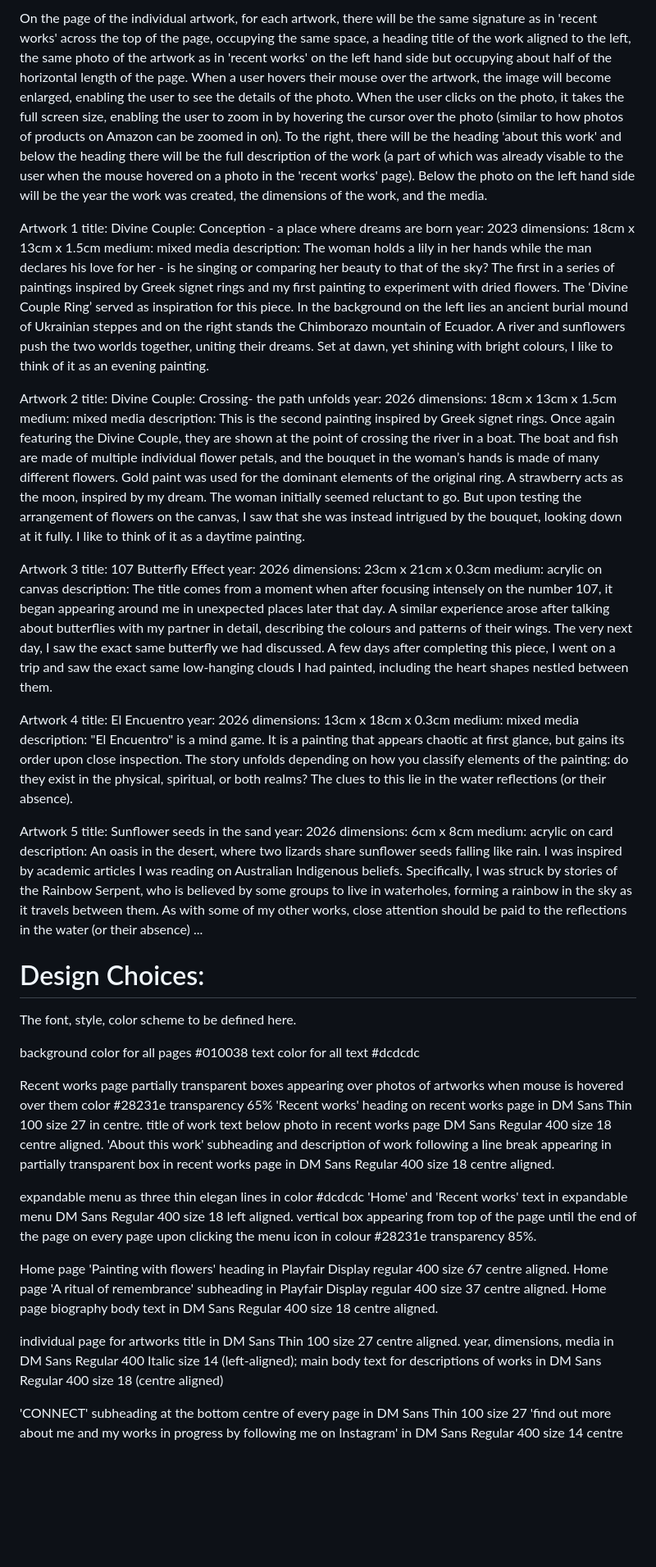
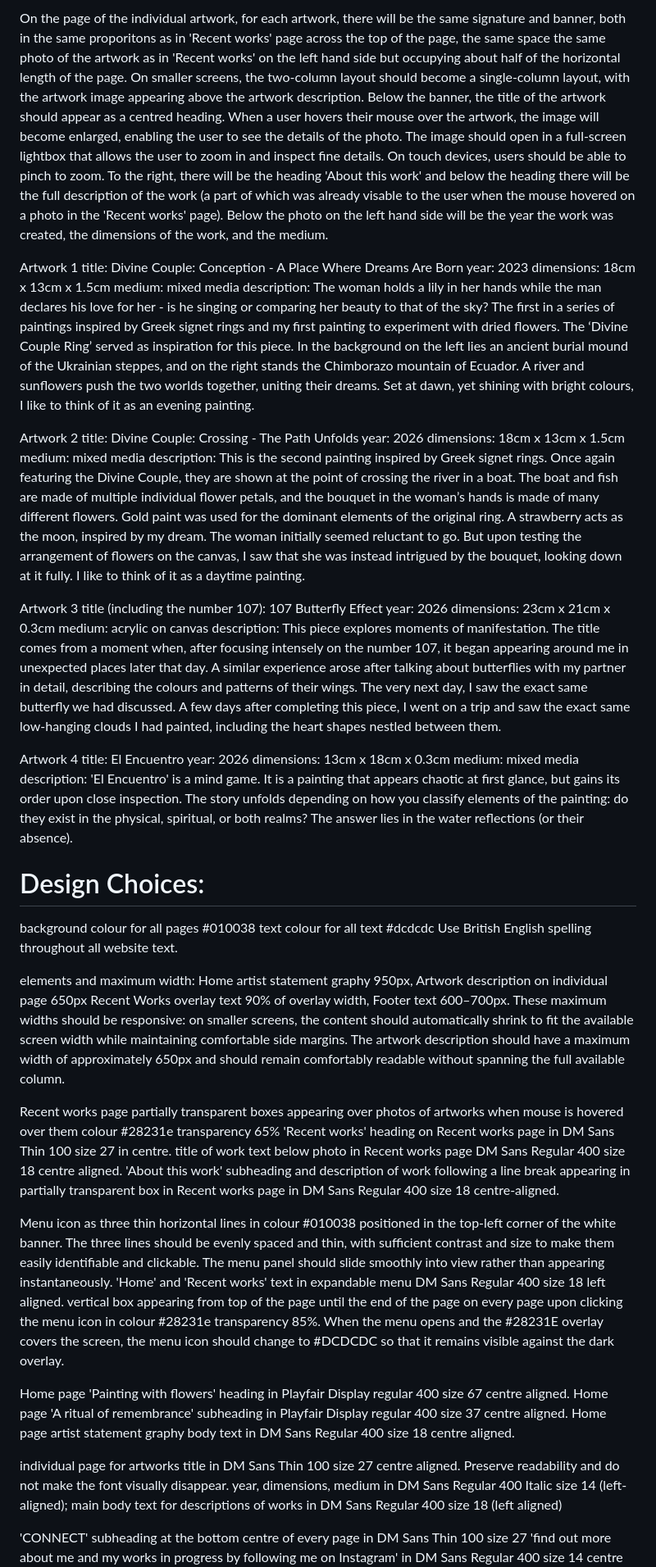
Before and after one commit to gilakana/gilakana.github.io, a Markdown page: README.md, the part around one of its changes. Shown at 82% size. GitHub-like rendering; blank space fills up the shorter version.

```diff
--- a/README.md
+++ b/README.md
@@ -26,19 +32,19 @@ In the 'recent works' page I want my signature to appear as a thinner slither ac
 
-On the page of the individual artwork, for each artwork, there will be the same signature as in 'recent works' across the top of the page, occupying the same space, a heading title of the work aligned to the left, the same photo of the artwork as in 'recent works' on the left hand side but occupying about half of the  horizontal length of the page. When a user hovers their mouse over the artwork, the image will become enlarged, enabling the user to see the details of the photo. When the user clicks on the photo, it takes the full screen size, enabling the user to zoom in by hovering the cursor over the photo (similar to how photos of products on Amazon can be zoomed in on). To the right, there will be the heading 'about this work' and below the heading there will be the full description of the work (a part of which was already visable to the user when the mouse hovered on a photo in the 'recent works' page). Below the photo on the left hand side will be the year the work was created, the dimensions of the work, and the media.
+On the page of the individual artwork, for each artwork, there will be the same signature and banner, both in the same proporitons as in 'Recent works' page across the top of the page, the same space the same photo of the artwork as in 'Recent works' on the left hand side but occupying about half of the  horizontal length of the page. On smaller screens, the two-column layout should become a single-column layout, with the artwork image appearing above the artwork description. Below the banner, the title of the artwork should appear as a centred heading. When a user hovers their mouse over the artwork, the image will become enlarged, enabling the user to see the details of the photo. The image should open in a full-screen lightbox that allows the user to zoom in and inspect fine details. On touch devices, users should be able to pinch to zoom. To the right, there will be the heading 'About this work' and below the heading there will be the full description of the work (a part of which was already visable to the user when the mouse hovered on a photo in the 'Recent works' page). Below the photo on the left hand side will be the year the work was created, the dimensions of the work, and the medium.
 
 Artwork 1
-title: Divine Couple: Conception - a place where dreams are born
+title: Divine Couple: Conception - A Place Where Dreams Are Born
 year: 2023
 dimensions: 18cm x 13cm x 1.5cm
 medium: mixed media
 description:
 The woman holds a lily in her hands while the man declares his love for her - is he singing or comparing her beauty to that of the sky?
 The first in a series of paintings inspired by Greek signet rings and my first painting to experiment with dried flowers. The ‘Divine Couple Ring’ served as inspiration for this piece.
- In the background on the left lies an ancient burial mound of Ukrainian steppes and on the right stands the Chimborazo mountain of Ecuador. A river and sunflowers push the two worlds together, uniting their dreams.
+In the background on the left lies an ancient burial mound of the Ukrainian steppes, and on the right stands the Chimborazo mountain of Ecuador. A river and sunflowers push the two worlds together, uniting their dreams.
 Set at dawn, yet shining with bright colours, I like to think of it as an evening painting.
 
 Artwork 2
-title: Divine Couple: Crossing- the path unfolds
+title: Divine Couple: Crossing - The Path Unfolds
 year: 2026
 dimensions: 18cm x 13cm x 1.5cm
 medium: mixed media
@@ -50,12 +56,12 @@ I like to think of it as a daytime painting.
 
 
 Artwork 3
-title: 107 Butterfly Effect
+title (including the number 107): 107 Butterfly Effect
 year: 2026
 dimensions: 23cm x 21cm x 0.3cm
 medium: acrylic on canvas
 description:
-The title comes from a moment when after focusing intensely on the number 107, it began appearing around me in unexpected places later that day.
+This piece explores moments of manifestation. The title comes from a moment when, after focusing intensely on the number 107, it began appearing around me in unexpected places later that day.
 A similar experience arose after talking about butterflies with my partner in detail, describing the colours and patterns of their wings. The very next day, I saw the exact same butterfly we had discussed.
 A few days after completing this piece, I went on a trip and saw the exact same low-hanging clouds I had painted, including the heart shapes nestled between them.
 
@@ -67,40 +73,33 @@ year: 2026
 dimensions: 13cm x 18cm x 0.3cm
 medium: mixed media
 description:
-"El Encuentro" is a mind game. It is a painting that appears chaotic at first glance, but gains its order upon close inspection. The story unfolds depending on how you classify elements of the painting: do they exist in the physical, spiritual, or both realms? The clues to this lie in the water reflections (or their absence).
+'El Encuentro' is a mind game. It is a painting that appears chaotic at first glance, but gains its order upon close inspection. The story unfolds depending on how you classify elements of the painting: do they exist in the physical, spiritual, or both realms? The answer lies in the water reflections (or their absence).
 
-Artwork 5
-title: Sunflower seeds in the sand
-year: 2026
-dimensions: 6cm x 8cm
-medium: acrylic on card
-description:
-An oasis in the desert, where two lizards share sunflower seeds falling like rain.
-I was inspired by academic articles I was reading on Australian Indigenous beliefs. Specifically, I was struck by stories of the Rainbow Serpent, who is believed by some groups to live in waterholes, forming a rainbow in the sky as it travels between them.
-As with some of my other works, close attention should be paid to the reflections in the water (or their absence) ...
 
 
 # Design Choices:
-The font, style, color scheme to be defined here.
 
-background color for all pages #010038
-text color for all text #dcdcdc
+background colour for all pages #010038
+text colour for all text #dcdcdc
+Use British English spelling throughout all website text.
 
-Recent works page partially transparent boxes appearing over photos of artworks when mouse is hovered over them color #28231e transparency 65%
-'Recent works' heading on recent works page in 	DM Sans Thin 100 size 27 in centre.
-title of work text below photo in recent works page DM Sans Regular 400 size 18 centre aligned.
-'About this work' subheading and description of work following a line break appearing in partially transparent box in recent works page in DM Sans Regular 400 size 18 centre aligned.
+elements and maximum width: Home artist statement graphy	950px, Artwork description on individual page	650px Recent Works overlay text	90% of overlay width, Footer text	600–700px. These maximum widths should be responsive: on smaller screens, the content should automatically shrink to fit the available screen width while maintaining comfortable side margins. The artwork description should have a maximum width of approximately 650px and should remain comfortably readable without spanning the full available column.
 
-expandable menu as three thin elegan lines in color #dcdcdc
+Recent works page partially transparent boxes appearing over photos of artworks when mouse is hovered over them colour #28231e transparency 65%
+'Recent works' heading on Recent works page in 	DM Sans Thin 100 size 27 in centre.
+title of work text below photo in Recent works page DM Sans Regular 400 size 18 centre aligned.
+'About this work' subheading and description of work following a line break appearing in partially transparent box in Recent works page in DM Sans Regular 400 size 18 centre-aligned.
+
+Menu icon as three thin horizontal lines in colour #010038 positioned in the top-left corner of the white banner. The three lines should be evenly spaced and thin, with sufficient contrast and size to make them easily identifiable and clickable. The menu panel should slide smoothly into view rather than appearing instantaneously.
 'Home' and 'Recent works' text in expandable menu DM Sans Regular 400 size 18 left aligned.
-vertical box appearing from top of the page until the end of the page on every page upon clicking the menu icon in colour #28231e transparency 85%.
+vertical box appearing from top of the page until the end of the page on every page upon clicking the menu icon in colour #28231e transparency 85%. When the menu opens and the #28231E overlay covers the screen, the menu icon should change to #DCDCDC so that it remains visible against the dark overlay.
 
 Home page 'Painting with flowers' heading in Playfair Display regular 400 size 67 centre aligned.
 Home page 'A ritual of remembrance' subheading in Playfair Display regular 400 size 37 centre aligned.
-Home page biography body text in DM Sans Regular 400 size 18 centre aligned.
+Home page artist statement graphy body text in DM Sans Regular 400 size 18 centre aligned.
 
-individual page for artworks title in DM Sans Thin 100 size 27 centre aligned.
-year, dimensions, media in DM Sans Regular 400 Italic size 14 (left-aligned); main body text for descriptions of works in DM Sans Regular 400 size 18 (centre aligned)
+individual page for artworks title in DM Sans Thin 100 size 27 centre aligned. Preserve readability and do not make the font visually disappear.
+year, dimensions, medium in DM Sans Regular 400 Italic size 14 (left-aligned); main body text for descriptions of works in DM Sans Regular 400 size 18 (left aligned)
 
 'CONNECT' subheading at the bottom centre of every page in DM Sans Thin 100 size 27
 'find out more about me and my works in progress by following me on Instagram' in DM Sans Regular 400 size 14 centre aligned.
```
Also changed, not shown: other parts of README.md (+15 -9 lines).
